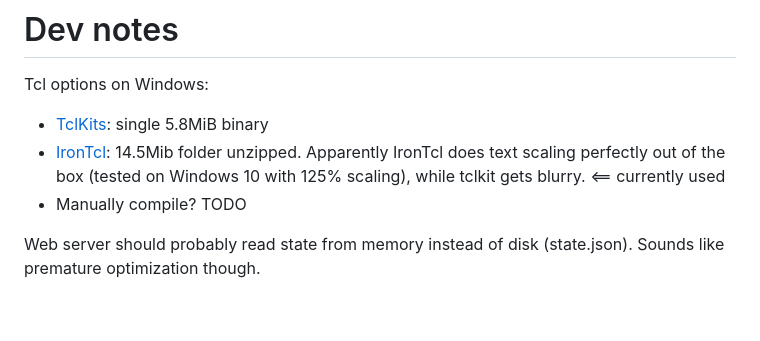
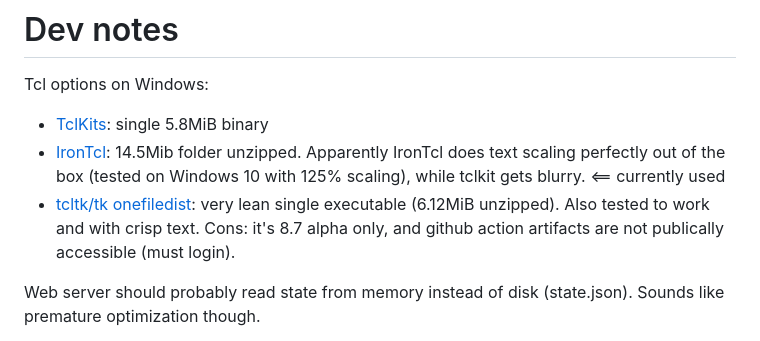
Before and after one commit to nhanb/gorts, a Markdown page: README.md, the part around one of its changes. GitHub-like rendering; blank space fills up the shorter version.

Commit message:
add note about tcltk github mirror

```diff
--- a/README.md
+++ b/README.md
@@ -137,7 +137,9 @@ Tcl options on Windows:
 - [IronTcl](https://www.irontcl.com): 14.5Mib folder unzipped. Apparently
   IronTcl does text scaling perfectly out of the box (tested on Windows 10 with
   125% scaling), while tclkit gets blurry. <== currently used
-- Manually compile? TODO
+- [tcltk/tk onefiledist][4]: very lean single executable (6.12MiB unzipped).
+  Also tested to work and with crisp text. Cons: it's 8.7 alpha only, and
+  github action artifacts are not publically accessible (must login).
 
 Web server should probably read state from memory instead of disk (state.json).
 Sounds like premature optimization though.
```
Also changed, not shown: other parts of README.md (+1 -0 lines).
